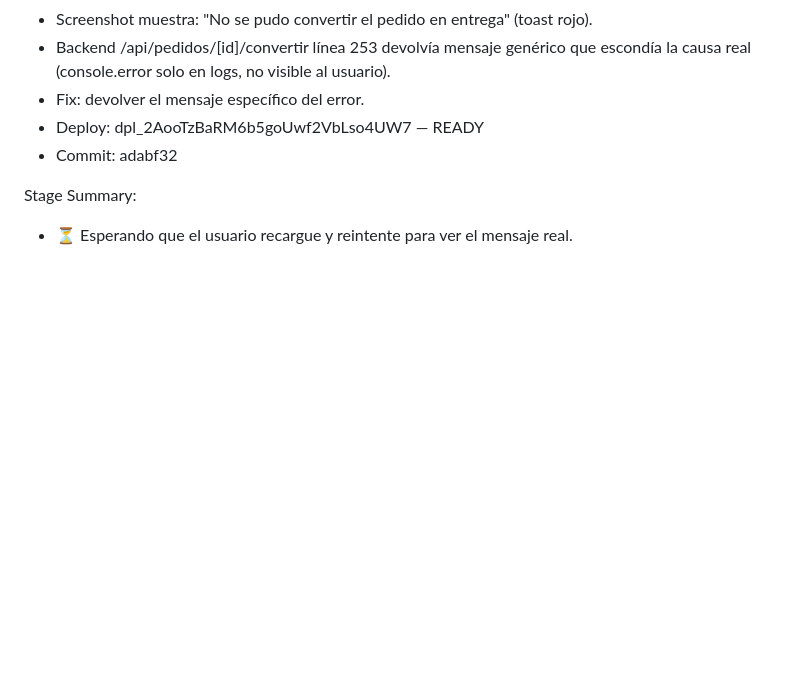
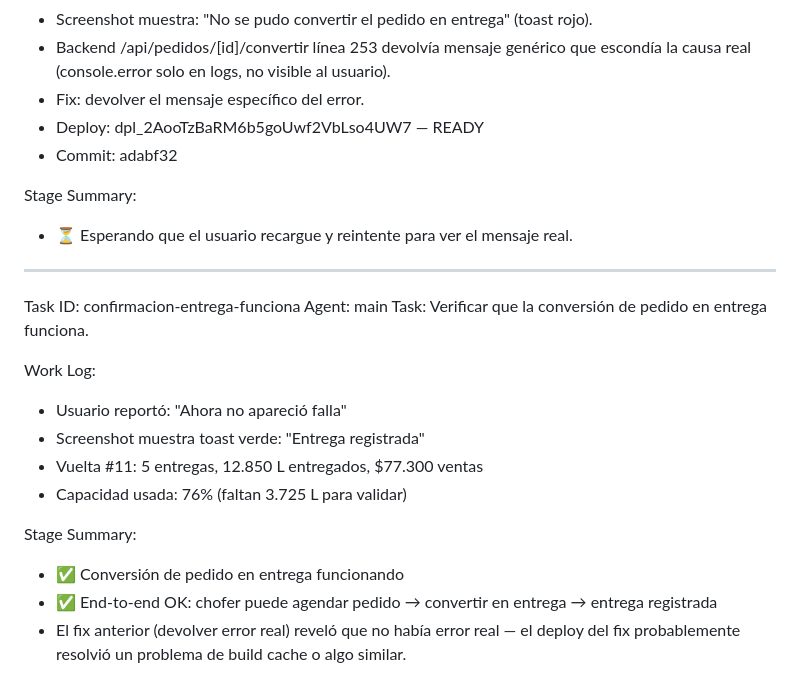
Before and after one commit to akuobara/akuosplash, a Markdown page: worklog.md, the part around the change. Rendered like a GitHub page; blank space fills up the shorter version.

Commit message:
b386f306-992c-4d74-9c81-fea7ffda5694

```diff
--- a/worklog.md
+++ b/worklog.md
@@ -269,3 +269,20 @@ Work Log:
 
 Stage Summary:
 - ⏳ Esperando que el usuario recargue y reintente para ver el mensaje real.
+
+---
+Task ID: confirmacion-entrega-funciona
+Agent: main
+Task: Verificar que la conversión de pedido en entrega funciona.
+
+Work Log:
+- Usuario reportó: "Ahora no apareció falla"
+- Screenshot muestra toast verde: "Entrega registrada"
+- Vuelta #11: 5 entregas, 12.850 L entregados, $77.300 ventas
+- Capacidad usada: 76% (faltan 3.725 L para validar)
+
+Stage Summary:
+- ✅ Conversión de pedido en entrega funcionando
+- ✅ End-to-end OK: chofer puede agendar pedido → convertir en entrega → entrega registrada
+- El fix anterior (devolver error real) reveló que no había error real — el deploy
+  del fix probablemente resolvió un problema de build cache o algo similar.
```
